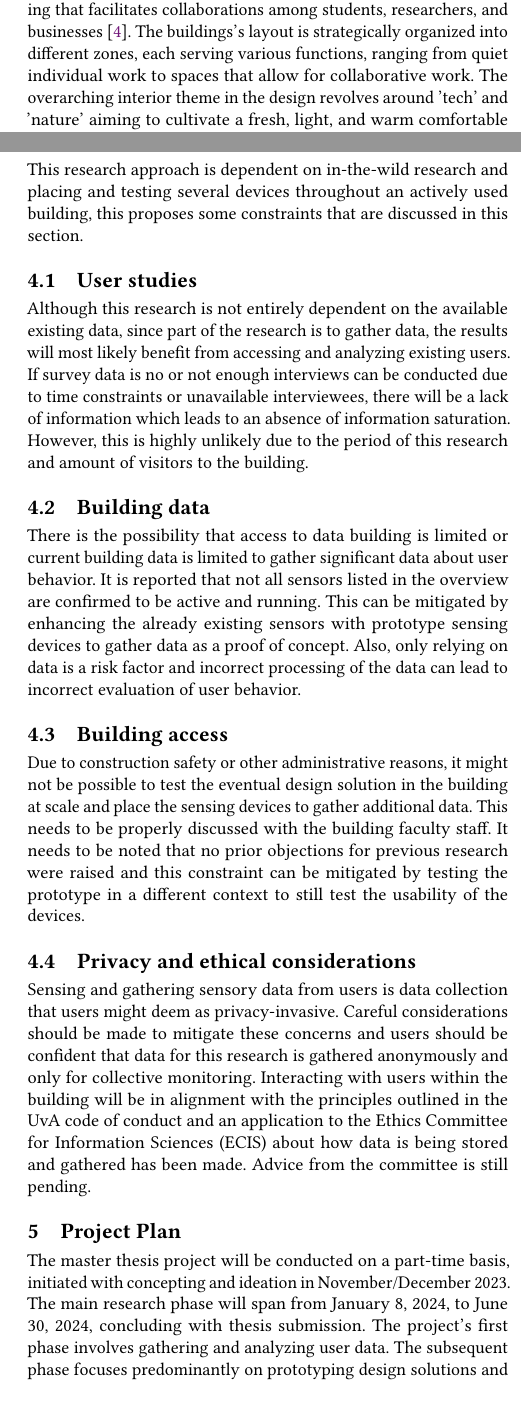
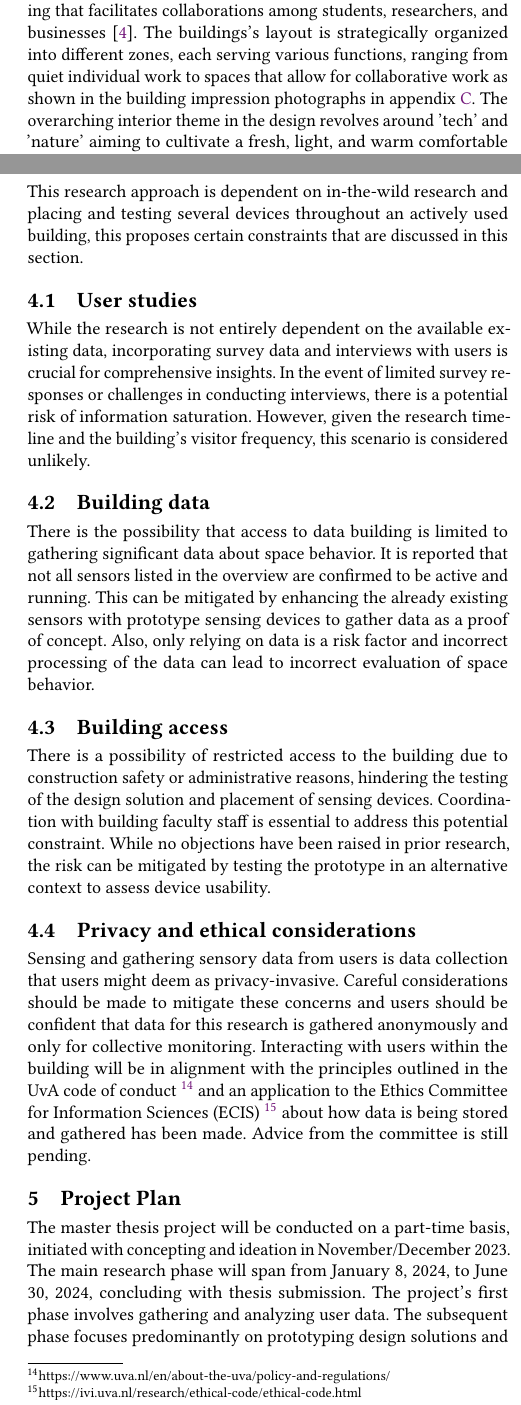
Before and after one commit to viszlab/milestones, a LaTeX thesis (thesis-design/setup.tex, which reads thesis-design/sections/1-introduction.tex, thesis-design/sections/4-risk-assessment.tex, thesis-design/sections/5-project-plan.tex): two parts of the columns of pages 2 and 4 of 5, joined at a grey line, cut so that both start at the same text. Compiled offline with pdfLaTeX.

Commit message:
Update risk assessment

```diff
--- a/thesis-design/sections/1-introduction.tex
+++ b/thesis-design/sections/1-introduction.tex
@@ -31,4 +31,4 @@ This adaptation implies that buildings should embody empathy \cite{empathic} and
 
 \subsection{Lab42 building}
 
-This study will be conducted in association with the Digital Interactions Lab \footnote{https://uva-dilab.com/} and will utilize the recently opened Lab42 \footnote{https://lab42.uva.nl/} building at the UvA Amsterdam Science Park \footnote{https://www.amsterdamsciencepark.nl/} as its primary case study. Lab42 is an energy-neutral, flexible, and adaptable faculty building that facilitates collaborations among students, researchers, and businesses \cite{crouwel}. The buildings's layout is strategically organized into different zones, each serving various functions, ranging from quiet individual work to spaces that allow for collaborative work. The overarching interior theme in the design revolves around 'tech' and 'nature' aiming to cultivate a fresh, light, and warm comfortable ambiance. Sensing devices are installed throughout the building to automatically adjust lighting, air, and temperature \cite{faculty}.
+This study will be conducted in association with the Digital Interactions Lab \footnote{https://uva-dilab.com/} and will utilize the recently opened Lab42 \footnote{https://lab42.uva.nl/} building at the UvA Amsterdam Science Park \footnote{https://www.amsterdamsciencepark.nl/} as its primary case study. Lab42 is an energy-neutral, flexible, and adaptable faculty building that facilitates collaborations among students, researchers, and businesses \cite{crouwel}. The buildings's layout is strategically organized into different zones, each serving various functions, ranging from quiet individual work to spaces that allow for collaborative work as shown in the building impression photographs in appendix \ref{appendix:building}. The overarching interior theme in the design revolves around 'tech' and 'nature' aiming to cultivate a fresh, light, and warm comfortable ambiance. Sensing devices are installed throughout the building to automatically adjust lighting, air, and temperature \cite{faculty}.
--- a/thesis-design/sections/4-risk-assessment.tex
+++ b/thesis-design/sections/4-risk-assessment.tex
@@ -1,18 +1,18 @@
 \section{Risk Assessment}
 
-This research approach is dependent on in-the-wild research and placing and testing several devices throughout an actively used building, this proposes some constraints that are discussed in this section.
+This research approach is dependent on in-the-wild research and placing and testing several devices throughout an actively used building, this proposes certain constraints that are discussed in this section.
 
 \subsection{User studies}
 
-Although this research is not entirely dependent on the available existing data, since part of the research is to gather data, the results will most likely benefit from accessing and analyzing existing users. If survey data is no or not enough interviews can be conducted due to time constraints or unavailable interviewees, there will be a lack of information which leads to an absence of information saturation. However, this is highly unlikely due to the period of this research and amount of visitors to the building.
+While the research is not entirely dependent on the available existing data, incorporating survey data and interviews with users is crucial for comprehensive insights. In the event of limited survey responses or challenges in conducting interviews, there is a potential risk of information saturation. However, given the research timeline and the building's visitor frequency, this scenario is considered unlikely.
 
 \subsection{Building data}
 
-There is the possibility that access to data building is limited or current building data is limited to gather significant data about user behavior. It is reported that not all sensors listed in the overview are confirmed to be active and running. This can be mitigated by enhancing the already existing sensors with prototype sensing devices to gather data as a proof of concept. Also, only relying on data is a risk factor and incorrect processing of the data can lead to incorrect evaluation of user behavior.
+There is the possibility that access to data building is limited to gathering significant data about space behavior. It is reported that not all sensors listed in the overview are confirmed to be active and running. This can be mitigated by enhancing the already existing sensors with prototype sensing devices to gather data as a proof of concept. Also, only relying on data is a risk factor and incorrect processing of the data can lead to incorrect evaluation of space behavior.
 
 \subsection{Building access}
 
-Due to construction safety or other administrative reasons, it might not be possible to test the eventual design solution in the building at scale and place the sensing devices to gather additional data. This needs to be properly discussed with the building faculty staff. It needs to be noted that no prior objections for previous research were raised and this constraint can be mitigated by testing the prototype in a different context to still test the usability of the devices.
+There is a possibility of restricted access to the building due to construction safety or administrative reasons, hindering the testing of the design solution and placement of sensing devices. Coordination with building faculty staff is essential to address this potential constraint. While no objections have been raised in prior research, the risk can be mitigated by testing the prototype in an alternative context to assess device usability.
 
 \subsection{Privacy and ethical considerations}
-Sensing and gathering sensory data from users is data collection that users might deem as privacy-invasive. Careful considerations should be made to mitigate these concerns and users should be confident that data for this research is gathered anonymously and only for collective monitoring. Interacting with users within the building will be in alignment with the principles outlined in the UvA code of conduct and an application to the Ethics Committee for Information Sciences (ECIS) about how data is being stored and gathered has been made. Advice from the committee is still pending.
+Sensing and gathering sensory data from users is data collection that users might deem as privacy-invasive. Careful considerations should be made to mitigate these concerns and users should be confident that data for this research is gathered anonymously and only for collective monitoring. Interacting with users within the building will be in alignment with the principles outlined in the UvA code of conduct \footnote{https://www.uva.nl/en/about-the-uva/policy-and-regulations/} and an application to the Ethics Committee for Information Sciences (ECIS) \footnote{https://ivi.uva.nl/research/ethical-code/ethical-code.html} about how data is being stored and gathered has been made. Advice from the committee is still pending.
--- a/thesis-design/sections/5-project-plan.tex
+++ b/thesis-design/sections/5-project-plan.tex
@@ -1,3 +1,3 @@
 \section{Project Plan}
 
-The master thesis project will be conducted on a part-time basis, initiated with concepting and ideation in November/December 2023. The main research phase will span from January 8, 2024, to June 30, 2024, concluding with thesis submission. The project's first phase involves gathering and analyzing user data. The subsequent phase focuses predominantly on prototyping design solutions and iterative refinement. The final phase includes usability testing and evaluation. For a detailed weekly overview, please refer to Figure 1. While the goal is for the research and design solutions to scale to other university buildings, the project's scope is limited to the Lab42 building due to uncertainties in the context of other buildings.
+The master thesis project will be conducted on a part-time basis, initiated with concepting and ideation in November/December 2023. The main research phase will span from January 8, 2024, to June 30, 2024, concluding with thesis submission. The project's first phase involves gathering and analyzing user data. The subsequent phase focuses predominantly on prototyping design solutions and iterative refinement. The final phase includes usability testing and evaluation. A detailed weekly overview, in the form of a project timeline, is provided in appendix \ref{appendix:timeline}. While the goal is for the research and design solutions to scale to other university buildings, the project's scope is limited to the Lab42 building due to uncertainties in the context of other buildings.
--- a/thesis-design/setup.tex
+++ b/thesis-design/setup.tex
@@ -10,6 +10,7 @@
 
 \usepackage{float}
 \usepackage{caption}
+\usepackage[toc,page]{appendix}
 
 %%%%%%%%%%%%%%%%%%%%%%%%%%%%%%%%%%%%%%%%%%%%%%%%%%%%%%%%%%%%%%%%%%%%%%%%%%%%%%%%
 % DOCUMENT METADATA
```
Also changed, not shown: thesis-design/sections/appendix.tex (+3 -1 lines), thesis-design/setup.tex (2 more changed lines), 1 other file.
